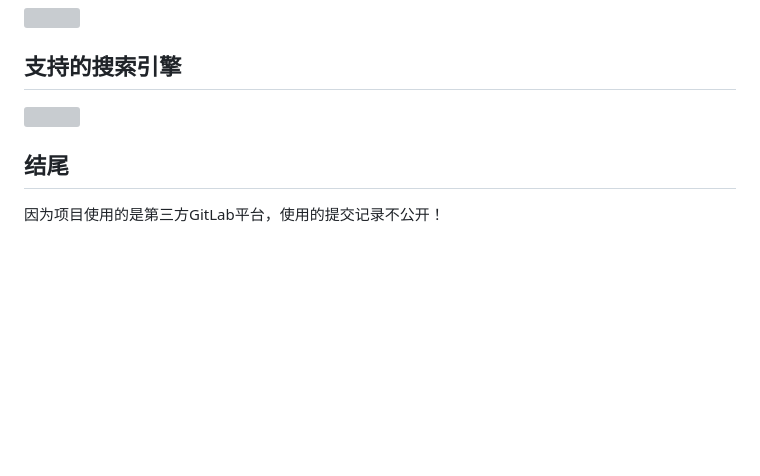
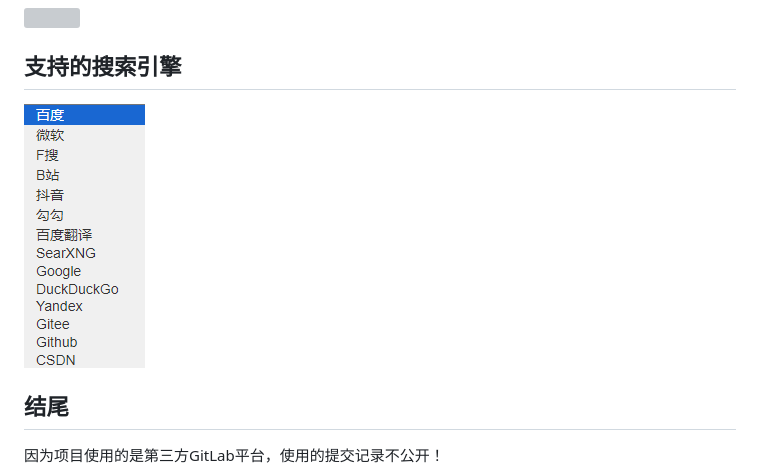
Before and after one commit to CodesPlex/ChromeHome, a Markdown page: README.md, the part around the change. Rendered like a GitHub page; blank space fills up the shorter version; grey boxes are pictures that could not be loaded.

Commit message:
更新 README.md

```diff
--- a/README.md
+++ b/README.md
@@ -106,7 +106,7 @@ fetch("https://raw.onmicrosoft.cn/Bing-Wallpaper-Action/main/data/info.json", re
 
 ## 支持的搜索引擎
 
-![](doc/ChromeHome8.png)
+![](ChromeHome8.png)
 
 ## 结尾
 
```
